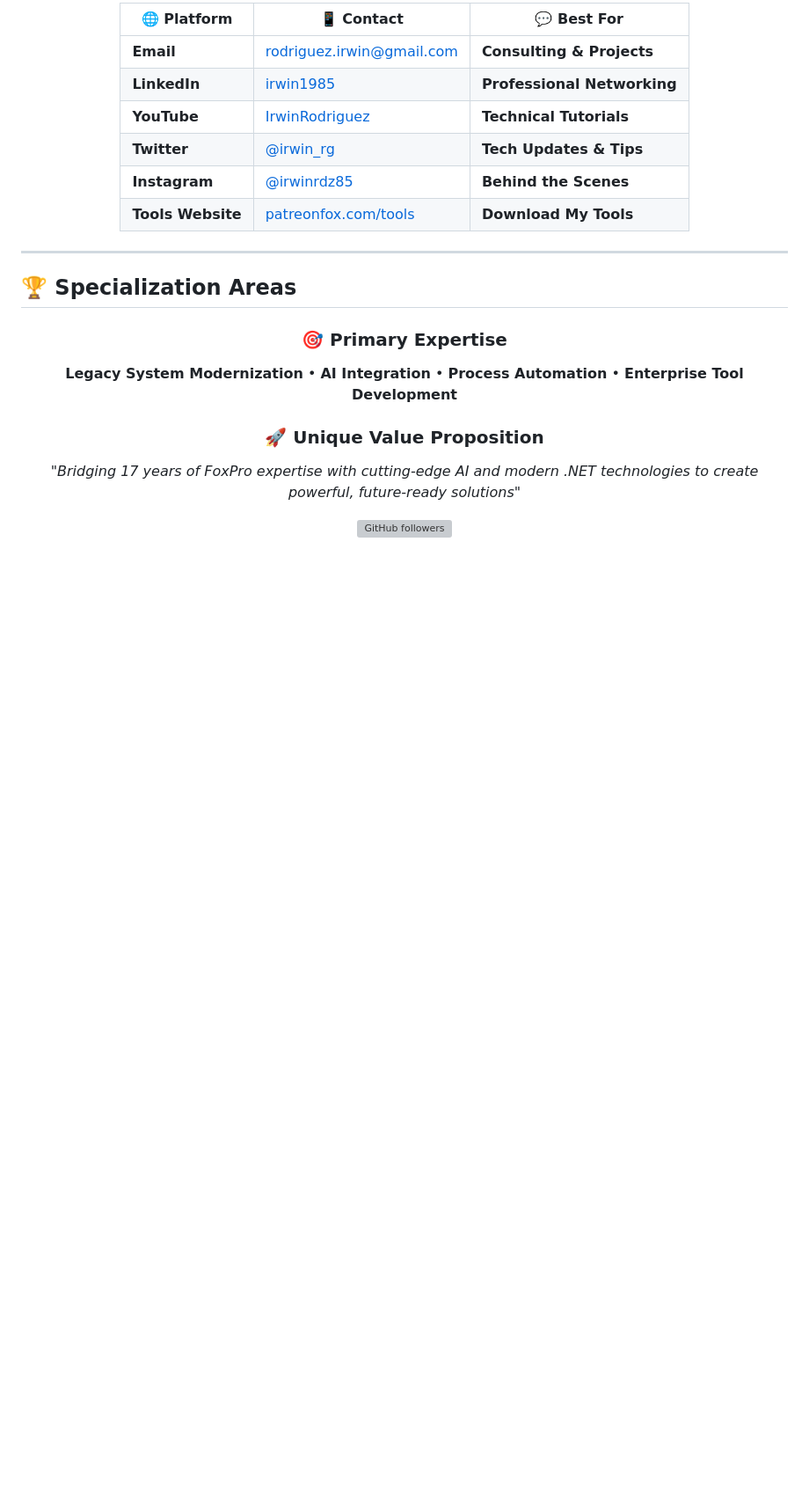
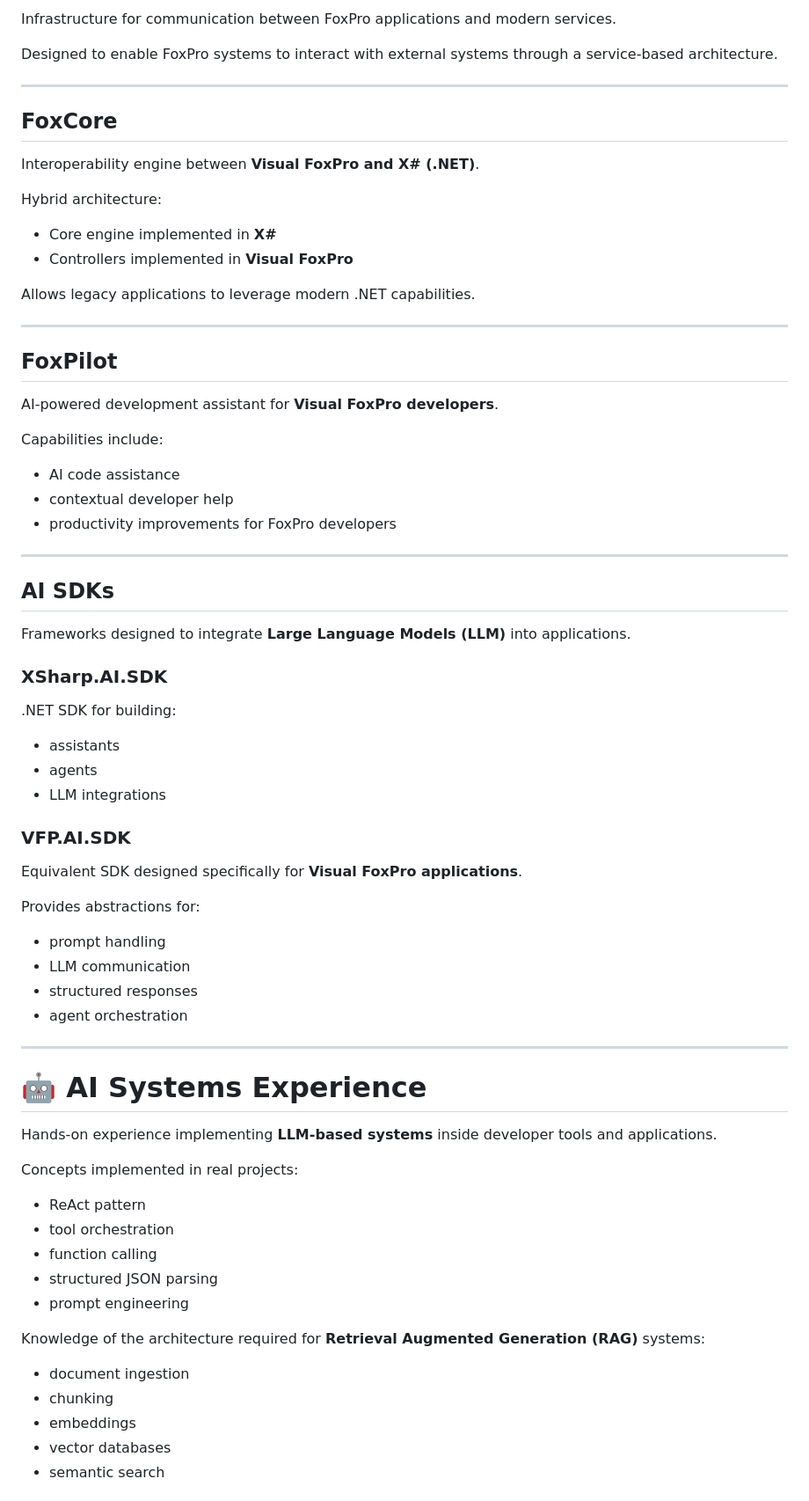
Before and after one commit to Irwin1985/Irwin1985, a Markdown page: README.md, the part around one of its changes. Shown at 88% size. GitHub-like rendering; blank space fills up the shorter version; grey boxes are pictures that could not be loaded.

```diff
--- a/README.md
+++ b/README.md
@@ -128,27 +97,77 @@ If my tools and content have helped your projects:
 
-| 🌐 **Platform** | 📱 **Contact** | 💬 **Best For** |
-|----------------|---------------|-----------------|
-| **Email** | [rodriguez.irwin@gmail.com](mailto:rodriguez.irwin@gmail.com) | **Consulting & Projects** |
-| **LinkedIn** | [irwin1985](https://www.linkedin.com/in/irwin1985/) | **Professional Networking** |
-| **YouTube** | [IrwinRodriguez](https://youtube.com/IrwinRodriguez) | **Technical Tutorials** |
-| **Twitter** | [@irwin_rg](https://twitter.com/irwin_rg) | **Tech Updates & Tips** |
-| **Instagram** | [@irwinrdz85](https://instagram.com/irwinrdz85) | **Behind the Scenes** |
-| **Tools Website** | [patreonfox.com/tools](http://www.patreonfox.com/tools) | **Download My Tools** |
+Infrastructure for communication between FoxPro applications and modern services.
 
-</div>
+Designed to enable FoxPro systems to interact with external systems through a service-based architecture.
 
 ---
 
-## 🏆 **Specialization Areas**
+## FoxCore
 
-<div align="center">
+Interoperability engine between **Visual FoxPro and X# (.NET)**.
 
-### 🎯 **Primary Expertise**
-**Legacy System Modernization** • **AI Integration** • **Process Automation** • **Enterprise Tool Development**
+Hybrid architecture:
 
-### 🚀 **Unique Value Proposition**
-*"Bridging 17 years of FoxPro expertise with cutting-edge AI and modern .NET technologies to create powerful, future-ready solutions"*
+* Core engine implemented in **X#**
+* Controllers implemented in **Visual FoxPro**
 
-[![GitHub followers](https://img.shields.io/github/followers/Irwin1985?label=Follow&style=social)](https://github.com/Irwin1985)
+Allows legacy applications to leverage modern .NET capabilities.
 
-</div>
+---
+
+## FoxPilot
+
+AI-powered development assistant for **Visual FoxPro developers**.
+
+Capabilities include:
+
+* AI code assistance
+* contextual developer help
+* productivity improvements for FoxPro developers
+
+---
+
+## AI SDKs
+
+Frameworks designed to integrate **Large Language Models (LLM)** into applications.
+
+### XSharp.AI.SDK
+
+.NET SDK for building:
+
+* assistants
+* agents
+* LLM integrations
+
+### VFP.AI.SDK
+
+Equivalent SDK designed specifically for **Visual FoxPro applications**.
+
+Provides abstractions for:
+
+* prompt handling
+* LLM communication
+* structured responses
+* agent orchestration
+
+---
+
+# 🤖 AI Systems Experience
+
+Hands-on experience implementing **LLM-based systems** inside developer tools and applications.
+
+Concepts implemented in real projects:
+
+* ReAct pattern
+* tool orchestration
+* function calling
+* structured JSON parsing
+* prompt engineering
+
+Knowledge of the architecture required for **Retrieval Augmented Generation (RAG)** systems:
+
+* document ingestion
+* chunking
+* embeddings
+* vector databases
+* semantic search
+
```
Also changed, not shown: other parts of README.md (+138 -88 lines).
